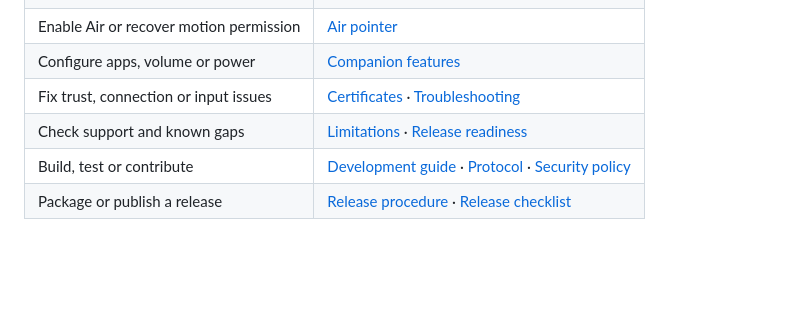
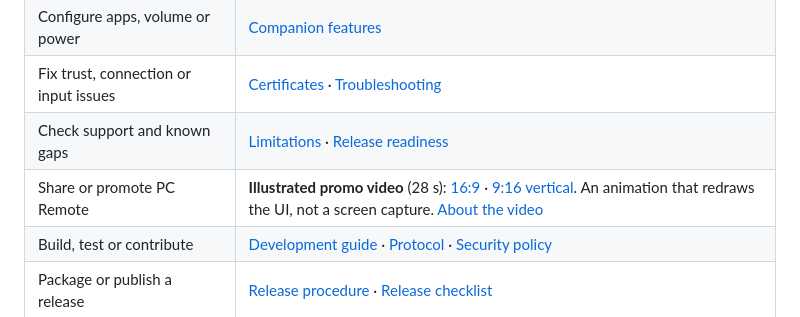
Before and after one commit to maamouribilel/pc-remote, a Markdown page: README.md, the part around the change. Rendered like a GitHub page; blank space fills up the shorter version.

Commit message:
docs: link the illustrated promo video from the README
Adds one row to the Help and documentation table, outside the
demo-capture section. It links the 16:9 and 9:16 cuts and the provenance
note, and labels the video as an animation that redraws the UI, not a
screen capture.

Co-Authored-By: Claude Opus 5.5 <noreply@anthropic.com>

```diff
--- a/README.md
+++ b/README.md
@@ -128,6 +128,7 @@ Supported controls depend on companion capabilities and local permissions. Mac r
 | Configure apps, volume or power | [Companion features](docs/pc-features.md) |
 | Fix trust, connection or input issues | [Certificates](docs/certificates.md) · [Troubleshooting](docs/troubleshooting.md) |
 | Check support and known gaps | [Limitations](docs/limitations.md) · [Release readiness](docs/release-readiness.md) |
+| Share or promote PC Remote | **Illustrated promo video** (28 s): [16:9](docs/promo/pc-remote-ad-28s.mp4) · [9:16 vertical](docs/promo/pc-remote-ad-28s-vertical.mp4). An animation that redraws the UI, not a screen capture. [About the video](docs/promo/README.md) |
 | Build, test or contribute | [Development guide](docs/development.md) · [Protocol](docs/protocol.md) · [Security policy](.github/SECURITY.md) |
 | Package or publish a release | [Release procedure](docs/releases.md) · [Release checklist](docs/release-checklist.md) |
 
```
